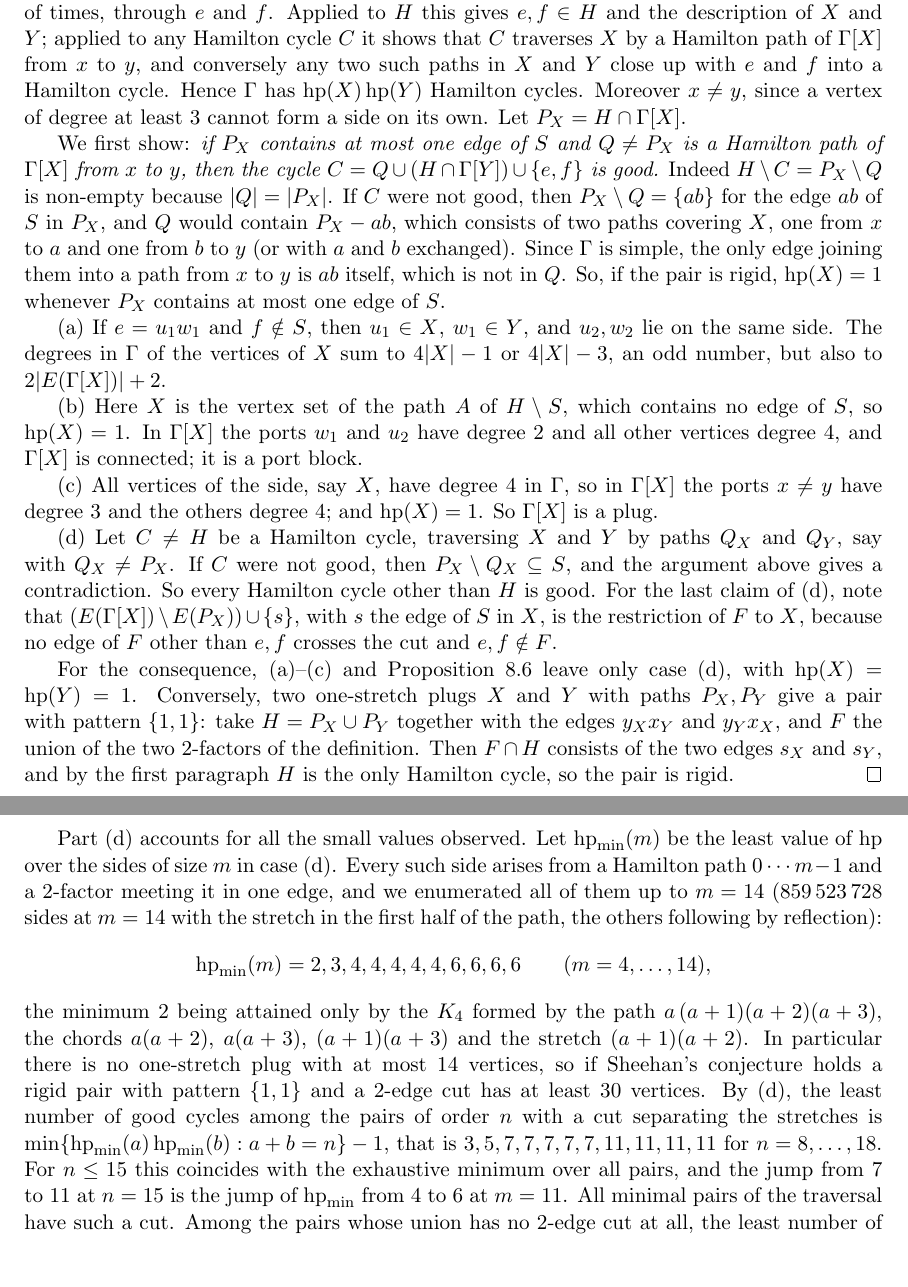
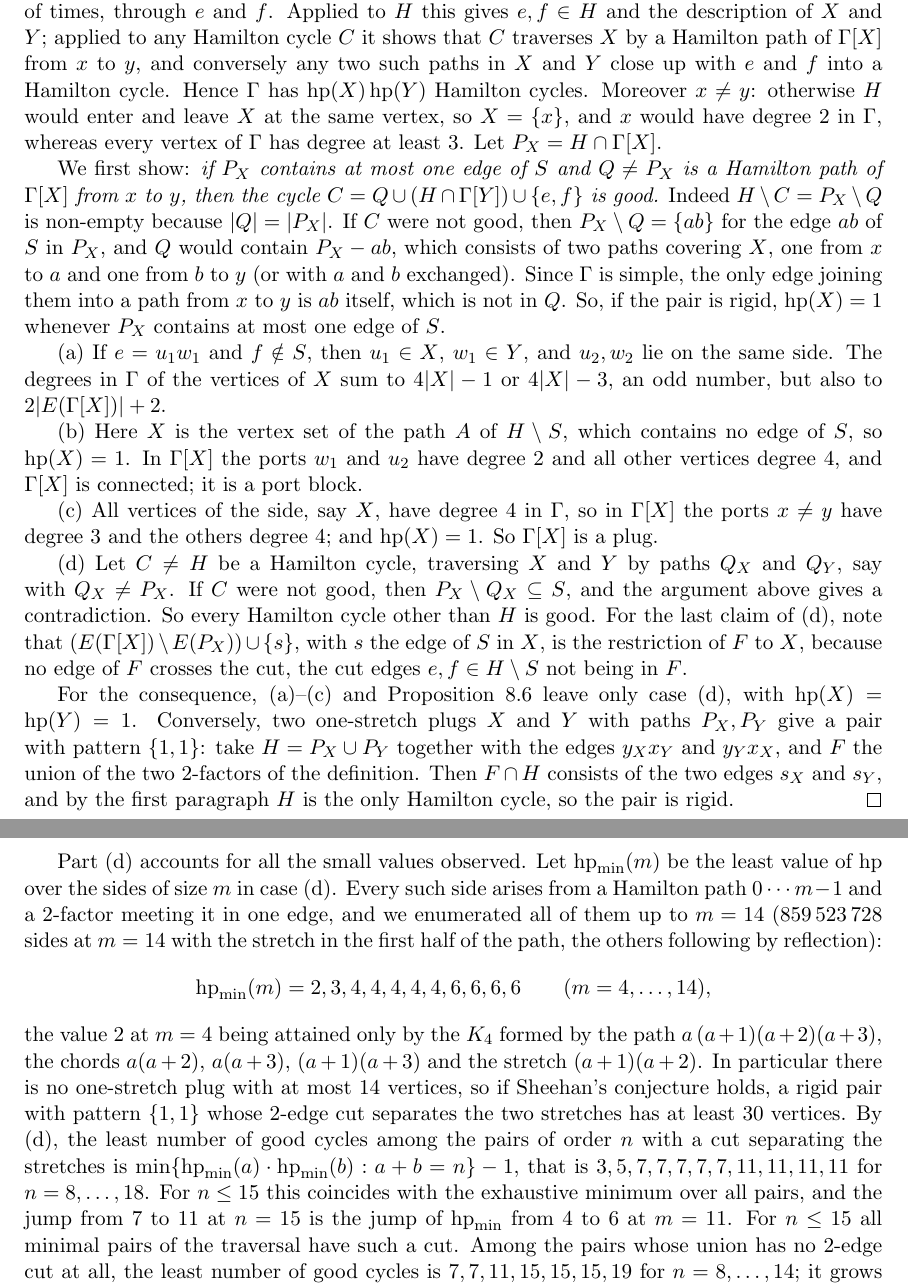
Before and after one commit to carlitosandresv1-ctrl/Hamiltonicity-overlap, a LaTeX paper (repo-v2/paper/paper_en_v2.tex): two parts of pages 22 and 23 of 29, joined at a grey line, cut so that both start at the same text, the shorter picture padded with empty space. Compiled offline with pdfLaTeX.

```diff
--- a/repo-v2/paper/paper_en_v2.tex
+++ b/repo-v2/paper/paper_en_v2.tex
@@ -739,7 +739,7 @@
 \end{proposition}
 
 \begin{proof}
-A Hamilton cycle meets both sides, so it crosses the cut an even and positive number of times, through $e$ and $f$. Applied to $H$ this gives $e,f\in H$ and the description of $X$ and $Y$; applied to any Hamilton cycle $C$ it shows that $C$ traverses $X$ by a Hamilton path of $\Gamma[X]$ from $x$ to $y$, and conversely any two such paths in $X$ and $Y$ close up with $e$ and $f$ into a Hamilton cycle. Hence $\Gamma$ has $\mathrm{hp}(X)\,\mathrm{hp}(Y)$ Hamilton cycles. Moreover $x\ne y$, since a vertex of degree at least $3$ cannot form a side on its own. Let $P_X=H\cap\Gamma[X]$.
+A Hamilton cycle meets both sides, so it crosses the cut an even and positive number of times, through $e$ and $f$. Applied to $H$ this gives $e,f\in H$ and the description of $X$ and $Y$; applied to any Hamilton cycle $C$ it shows that $C$ traverses $X$ by a Hamilton path of $\Gamma[X]$ from $x$ to $y$, and conversely any two such paths in $X$ and $Y$ close up with $e$ and $f$ into a Hamilton cycle. Hence $\Gamma$ has $\mathrm{hp}(X)\,\mathrm{hp}(Y)$ Hamilton cycles. Moreover $x\ne y$: otherwise $H$ would enter and leave $X$ at the same vertex, so $X=\{x\}$, and $x$ would have degree $2$ in $\Gamma$, whereas every vertex of $\Gamma$ has degree at least $3$. Let $P_X=H\cap\Gamma[X]$.
 
 We first show: \emph{if $P_X$ contains at most one edge of $S$ and $Q\ne P_X$ is a Hamilton path of $\Gamma[X]$ from $x$ to $y$, then the cycle $C=Q\cup(H\cap\Gamma[Y])\cup\{e,f\}$ is good.} Indeed $H\setminus C=P_X\setminus Q$ is non-empty because $|Q|=|P_X|$. If $C$ were not good, then $P_X\setminus Q=\{ab\}$ for the edge $ab$ of $S$ in $P_X$, and $Q$ would contain $P_X-ab$, which consists of two paths covering $X$, one from $x$ to $a$ and one from $b$ to $y$ (or with $a$ and $b$ exchanged). Since $\Gamma$ is simple, the only edge joining them into a path from $x$ to $y$ is $ab$ itself, which is not in $Q$. So, if the pair is rigid, $\mathrm{hp}(X)=1$ whenever $P_X$ contains at most one edge of $S$.
 
@@ -749,7 +749,7 @@
 
 (c) All vertices of the side, say $X$, have degree $4$ in $\Gamma$, so in $\Gamma[X]$ the ports $x\ne y$ have degree $3$ and the others degree $4$; and $\mathrm{hp}(X)=1$. So $\Gamma[X]$ is a plug.
 
-(d) Let $C\ne H$ be a Hamilton cycle, traversing $X$ and $Y$ by paths $Q_X$ and $Q_Y$, say with $Q_X\ne P_X$. If $C$ were not good, then $P_X\setminus Q_X\subseteq S$, and the argument above gives a contradiction. So every Hamilton cycle other than $H$ is good. For the last claim of (d), note that $(E(\Gamma[X])\setminus E(P_X))\cup\{s\}$, with $s$ the edge of $S$ in $X$, is the restriction of $F$ to $X$, because no edge of $F$ other than $e,f$ crosses the cut and $e,f\notin F$.
+(d) Let $C\ne H$ be a Hamilton cycle, traversing $X$ and $Y$ by paths $Q_X$ and $Q_Y$, say with $Q_X\ne P_X$. If $C$ were not good, then $P_X\setminus Q_X\subseteq S$, and the argument above gives a contradiction. So every Hamilton cycle other than $H$ is good. For the last claim of (d), note that $(E(\Gamma[X])\setminus E(P_X))\cup\{s\}$, with $s$ the edge of $S$ in $X$, is the restriction of $F$ to $X$, because no edge of $F$ crosses the cut, the cut edges $e,f\in H\setminus S$ not being in $F$.
 
 For the consequence, (a)--(c) and Proposition~\ref{prop:portplug} leave only case (d), with $\mathrm{hp}(X)=\mathrm{hp}(Y)=1$. Conversely, two one-stretch plugs $X$ and $Y$ with paths $P_X,P_Y$ give a pair with pattern $\{1,1\}$: take $H=P_X\cup P_Y$ together with the edges $y_Xx_Y$ and $y_Yx_X$, and $F$ the union of the two $2$-factors of the definition. Then $F\cap H$ consists of the two edges $s_X$ and $s_Y$, and by the first paragraph $H$ is the only Hamilton cycle, so the pair is rigid.
 \end{proof}
@@ -758,7 +758,7 @@
 \[
 \mathrm{hp}_{\min}(m)=2,3,4,4,4,4,4,6,6,6,6\qquad(m=4,\dots,14),
 \]
-the minimum $2$ being attained only by the $K_4$ formed by the path $a\,(a+1)(a+2)(a+3)$, the chords $a(a+2)$, $a(a+3)$, $(a+1)(a+3)$ and the stretch $(a+1)(a+2)$. In particular there is no one-stretch plug with at most $14$ vertices, so if Sheehan's conjecture holds a rigid pair with pattern $\{1,1\}$ and a $2$-edge cut has at least $30$ vertices. By (d), the least number of good cycles among the pairs of order $n$ with a cut separating the stretches is $\min\{\mathrm{hp}_{\min}(a)\,\mathrm{hp}_{\min}(b):a+b=n\}-1$, that is $3,5,7,7,7,7,7,11,11,11,11$ for $n=8,\dots,18$. For $n\le15$ this coincides with the exhaustive minimum over all pairs, and the jump from $7$ to $11$ at $n=15$ is the jump of $\mathrm{hp}_{\min}$ from $4$ to $6$ at $m=11$. All minimal pairs of the traversal have such a cut. Among the pairs whose union has no $2$-edge cut at all, the least number of good cycles is $7,7,11,15,15,15,19$ for $n=8,\dots,14$; it grows with $n$, but we have no proof that it must.
+the value $2$ at $m=4$ being attained only by the $K_4$ formed by the path $a\,(a+1)(a+2)(a+3)$, the chords $a(a+2)$, $a(a+3)$, $(a+1)(a+3)$ and the stretch $(a+1)(a+2)$. In particular there is no one-stretch plug with at most $14$ vertices, so if Sheehan's conjecture holds, a rigid pair with pattern $\{1,1\}$ whose $2$-edge cut separates the two stretches has at least $30$ vertices. By (d), the least number of good cycles among the pairs of order $n$ with a cut separating the stretches is $\min\{\mathrm{hp}_{\min}(a)\cdot\mathrm{hp}_{\min}(b):a+b=n\}-1$, that is $3,5,7,7,7,7,7,11,11,11,11$ for $n=8,\dots,18$. For $n\le15$ this coincides with the exhaustive minimum over all pairs, and the jump from $7$ to $11$ at $n=15$ is the jump of $\mathrm{hp}_{\min}$ from $4$ to $6$ at $m=11$. For $n\le15$ all minimal pairs of the traversal have such a cut. Among the pairs whose union has no $2$-edge cut at all, the least number of good cycles is $7,7,11,15,15,15,19$ for $n=8,\dots,14$; it grows with $n$, but we have no proof that it must.
 
 \section{The weight ladder, and open problems}\label{sec:open}
 
```
Also changed, not shown: repo-v2/paper/paper_en_v2.pdf.
